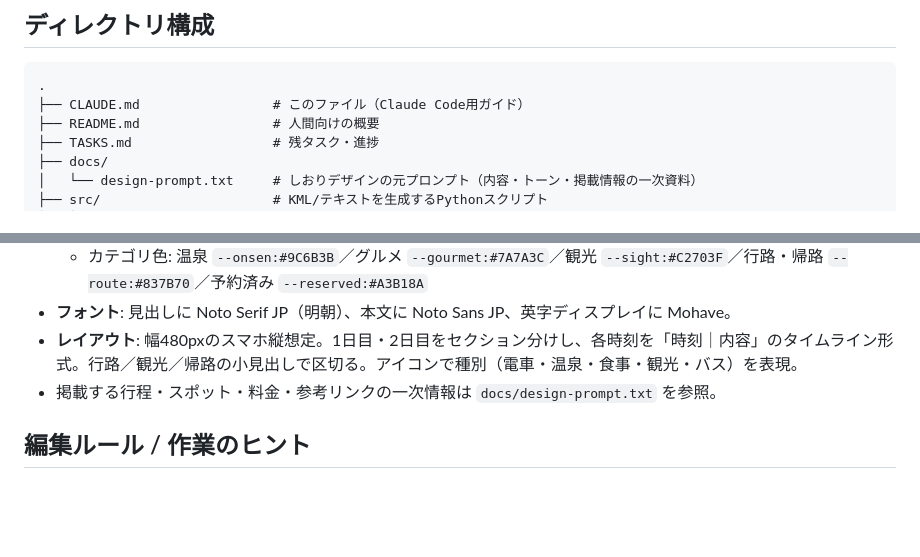
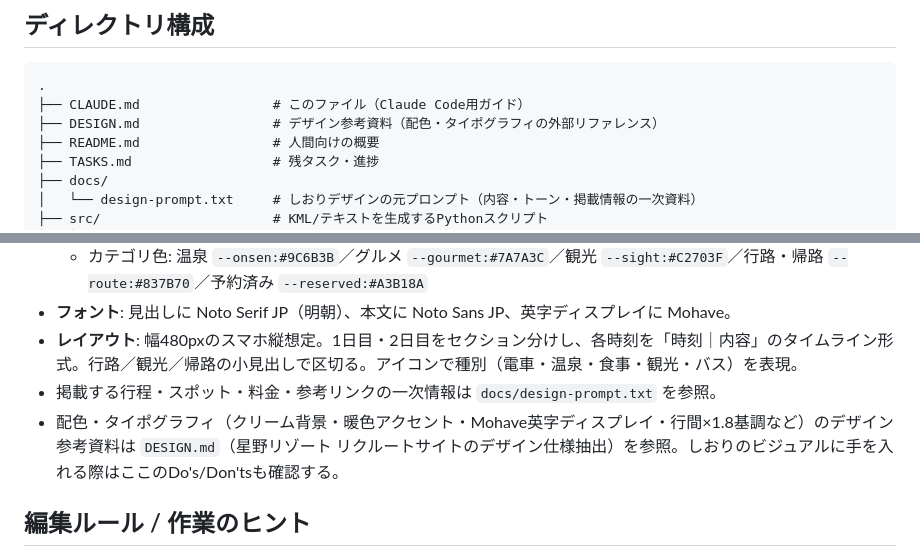
Before and after one commit to muku-work/kusatsu-trip, a Markdown page: CLAUDE.md, 2 parts joined by grey strips. Rendered like a GitHub page; blank space fills up the shorter version.

Commit message:
星野リゾートのデザインパターンを追加

````diff
--- a/CLAUDE.md
+++ b/CLAUDE.md
@@ -17,6 +17,7 @@
 ```
 .
 ├── CLAUDE.md                 # このファイル（Claude Code用ガイド）
+├── DESIGN.md                 # デザイン参考資料（配色・タイポグラフィの外部リファレンス）
 ├── README.md                 # 人間向けの概要
 ├── TASKS.md                  # 残タスク・進捗
 ├── docs/
@@ -46,6 +47,7 @@
 - **フォント**: 見出しに Noto Serif JP（明朝）、本文に Noto Sans JP、英字ディスプレイに Mohave。
 - **レイアウト**: 幅480pxのスマホ縦想定。1日目・2日目をセクション分けし、各時刻を「時刻｜内容」のタイムライン形式。行路／観光／帰路の小見出しで区切る。アイコンで種別（電車・温泉・食事・観光・バス）を表現。
 - 掲載する行程・スポット・料金・参考リンクの一次情報は `docs/design-prompt.txt` を参照。
+- 配色・タイポグラフィ（クリーム背景・暖色アクセント・Mohave英字ディスプレイ・行間×1.8基調など）のデザイン参考資料は `DESIGN.md`（星野リゾート リクルートサイトのデザイン仕様抽出）を参照。しおりのビジュアルに手を入れる際はここのDo's/Don'tsも確認する。
 
 ## 編集ルール / 作業のヒント
 
````
Also changed, not shown: DESIGN.md (added, +294 -0 lines).
